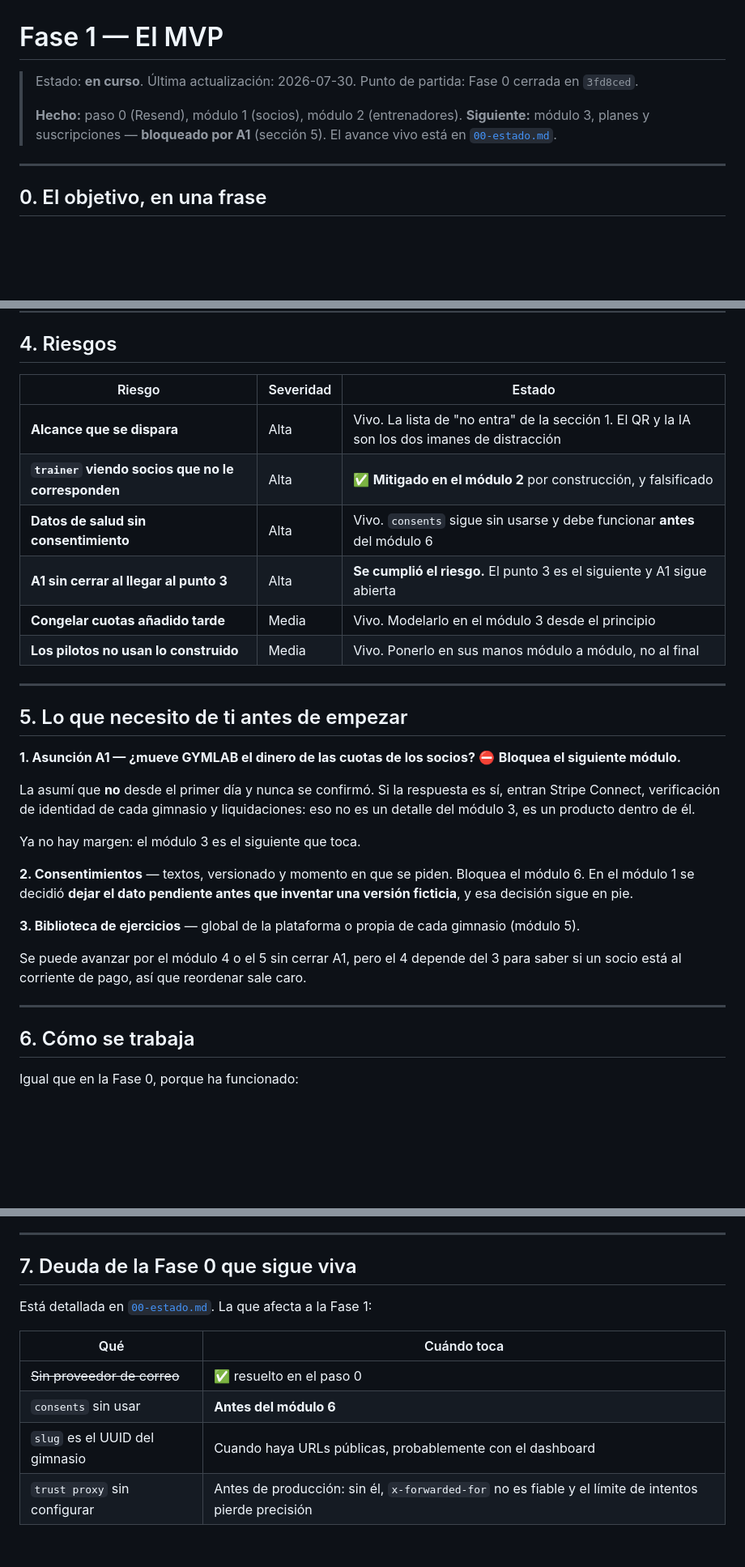
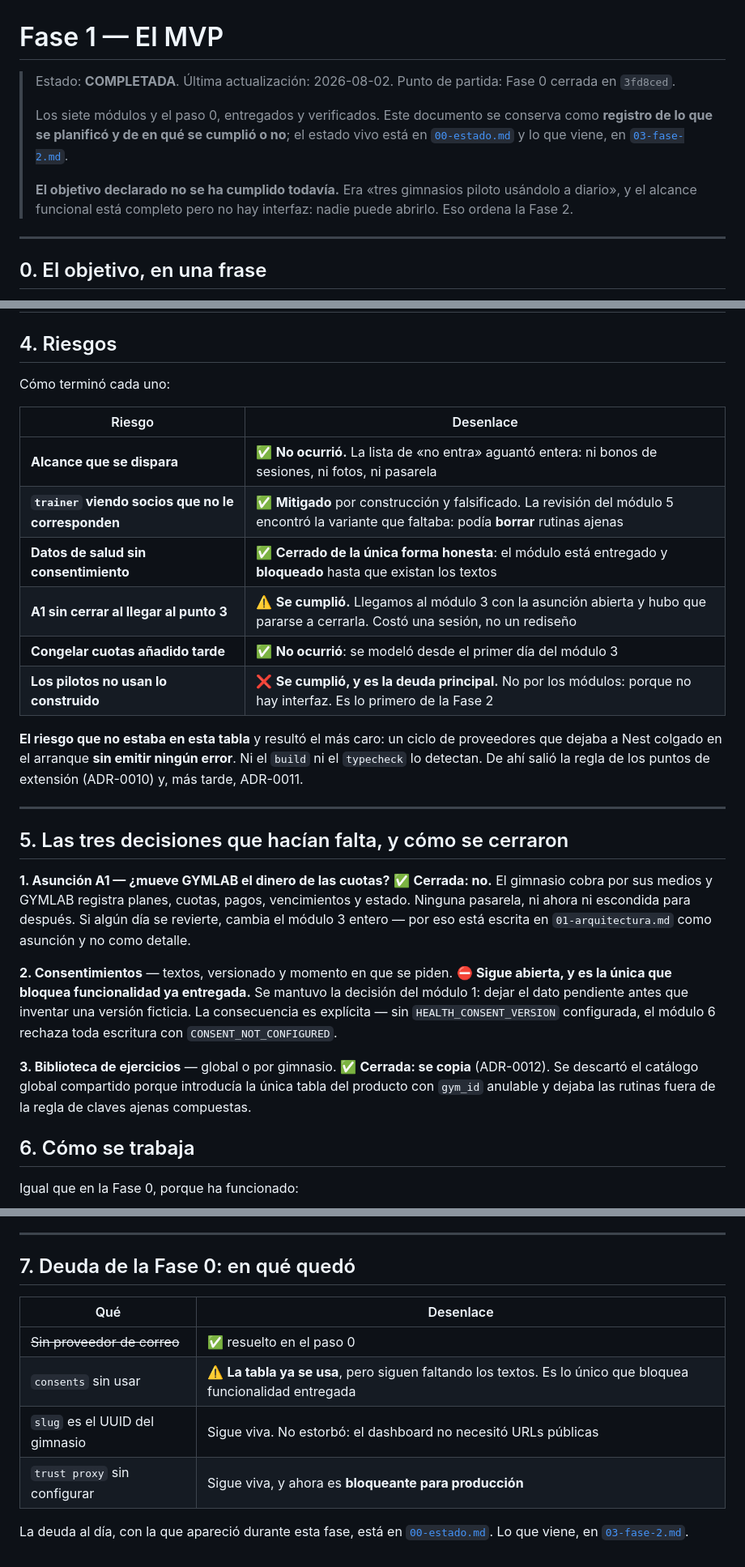
Before and after one commit to pumaplys/GYMLAB, a Markdown page: docs/02-fase-1-mvp.md, 3 parts joined by grey strips. Shown at 81% size. GitHub-like rendering; blank space fills up the shorter version.

```diff
--- a/docs/02-fase-1-mvp.md
+++ b/docs/02-fase-1-mvp.md
@@ -1,11 +1,16 @@
 # Fase 1 — El MVP
 
-> Estado: **en curso**. Última actualización: 2026-07-30.
+> Estado: **COMPLETADA**. Última actualización: 2026-08-02.
 > Punto de partida: Fase 0 cerrada en `3fd8ced`.
 >
-> **Hecho:** paso 0 (Resend), módulo 1 (socios), módulo 2 (entrenadores).
-> **Siguiente:** módulo 3, planes y suscripciones — **bloqueado por A1**
-> (sección 5). El avance vivo está en [`00-estado.md`](00-estado.md).
+> Los siete módulos y el paso 0, entregados y verificados. Este documento se
+> conserva como **registro de lo que se planificó y de en qué se cumplió o no**;
+> el estado vivo está en [`00-estado.md`](00-estado.md) y lo que viene, en
+> [`03-fase-2.md`](03-fase-2.md).
+>
+> **El objetivo declarado no se ha cumplido todavía.** Era «tres gimnasios piloto
+> usándolo a diario», y el alcance funcional está completo pero no hay interfaz:
+> nadie puede abrirlo. Eso ordena la Fase 2.
 
 ---
 
@@ -167,39 +194,42 @@ inventar métricas sobre datos que aún no existen.
 
 ## 4. Riesgos
 
-| Riesgo | Severidad | Estado |
-|---|---|---|
-| **Alcance que se dispara** | Alta | Vivo. La lista de "no entra" de la sección 1. El QR y la IA son los dos imanes de distracción |
-| **`trainer` viendo socios que no le corresponden** | Alta | ✅ **Mitigado en el módulo 2** por construcción, y falsificado |
-| **Datos de salud sin consentimiento** | Alta | Vivo. `consents` sigue sin usarse y debe funcionar **antes** del módulo 6 |
-| **A1 sin cerrar al llegar al punto 3** | Alta | **Se cumplió el riesgo.** El punto 3 es el siguiente y A1 sigue abierta |
-| **Congelar cuotas añadido tarde** | Media | Vivo. Modelarlo en el módulo 3 desde el principio |
-| **Los pilotos no usan lo construido** | Media | Vivo. Ponerlo en sus manos módulo a módulo, no al final |
+Cómo terminó cada uno:
+
+| Riesgo | Desenlace |
+|---|---|
+| **Alcance que se dispara** | ✅ **No ocurrió.** La lista de «no entra» aguantó entera: ni bonos de sesiones, ni fotos, ni pasarela |
+| **`trainer` viendo socios que no le corresponden** | ✅ **Mitigado** por construcción y falsificado. La revisión del módulo 5 encontró la variante que faltaba: podía **borrar** rutinas ajenas |
+| **Datos de salud sin consentimiento** | ✅ **Cerrado de la única forma honesta**: el módulo está entregado y **bloqueado** hasta que existan los textos |
+| **A1 sin cerrar al llegar al punto 3** | ⚠️ **Se cumplió.** Llegamos al módulo 3 con la asunción abierta y hubo que pararse a cerrarla. Costó una sesión, no un rediseño |
+| **Congelar cuotas añadido tarde** | ✅ **No ocurrió**: se modeló desde el primer día del módulo 3 |
+| **Los pilotos no usan lo construido** | ❌ **Se cumplió, y es la deuda principal.** No por los módulos: porque no hay interfaz. Es lo primero de la Fase 2 |
+
+**El riesgo que no estaba en esta tabla** y resultó el más caro: un ciclo de
+proveedores que dejaba a Nest colgado en el arranque **sin emitir ningún error**.
+Ni el `build` ni el `typecheck` lo detectan. De ahí salió la regla de los puntos
+de extensión (ADR-0010) y, más tarde, ADR-0011.
 
 ---
 
-## 5. Lo que necesito de ti antes de empezar
+## 5. Las tres decisiones que hacían falta, y cómo se cerraron
 
-**1. Asunción A1 — ¿mueve GYMLAB el dinero de las cuotas de los socios?**
-⛔ **Bloquea el siguiente módulo.**
+**1. Asunción A1 — ¿mueve GYMLAB el dinero de las cuotas?**
+✅ **Cerrada: no.** El gimnasio cobra por sus medios y GYMLAB registra planes,
+cuotas, pagos, vencimientos y estado. Ninguna pasarela, ni ahora ni escondida
+para después. Si algún día se revierte, cambia el módulo 3 entero — por eso está
+escrita en `01-arquitectura.md` como asunción y no como detalle.
 
-La asumí que **no** desde el primer día y nunca se confirmó. Si la respuesta es
-sí, entran Stripe Connect, verificación de identidad de cada gimnasio y
-liquidaciones: eso no es un detalle del módulo 3, es un producto dentro de él.
+**2. Consentimientos** — textos, versionado y momento en que se piden.
+⛔ **Sigue abierta, y es la única que bloquea funcionalidad ya entregada.**
+Se mantuvo la decisión del módulo 1: dejar el dato pendiente antes que inventar
+una versión ficticia. La consecuencia es explícita — sin `HEALTH_CONSENT_VERSION`
+configurada, el módulo 6 rechaza toda escritura con `CONSENT_NOT_CONFIGURED`.
 
-Ya no hay margen: el módulo 3 es el siguiente que toca.
-
-**2. Consentimientos** — textos, versionado y momento en que se piden. Bloquea el
-módulo 6. En el módulo 1 se decidió **dejar el dato pendiente antes que inventar
-una versión ficticia**, y esa decisión sigue en pie.
-
-**3. Biblioteca de ejercicios** — global de la plataforma o propia de cada
-gimnasio (módulo 5).
-
-Se puede avanzar por el módulo 4 o el 5 sin cerrar A1, pero el 4 depende del 3
-para saber si un socio está al corriente de pago, así que reordenar sale caro.
-
----
+**3. Biblioteca de ejercicios** — global o por gimnasio.
+✅ **Cerrada: se copia** (ADR-0012). Se descartó el catálogo global compartido
+porque introducía la única tabla del producto con `gym_id` anulable y dejaba las
+rutinas fuera de la regla de claves ajenas compuestas.
 
 ## 6. Cómo se trabaja
 
@@ -217,13 +247,14 @@ Igual que en la Fase 0, porque ha funcionado:
 
 ---
 
-## 7. Deuda de la Fase 0 que sigue viva
+## 7. Deuda de la Fase 0: en qué quedó
 
-Está detallada en [`00-estado.md`](00-estado.md). La que afecta a la Fase 1:
-
-| Qué | Cuándo toca |
+| Qué | Desenlace |
 |---|---|
 | ~~Sin proveedor de correo~~ | ✅ resuelto en el paso 0 |
-| `consents` sin usar | **Antes del módulo 6** |
-| `slug` es el UUID del gimnasio | Cuando haya URLs públicas, probablemente con el dashboard |
-| `trust proxy` sin configurar | Antes de producción: sin él, `x-forwarded-for` no es fiable y el límite de intentos pierde precisión |
+| `consents` sin usar | ⚠️ **La tabla ya se usa**, pero siguen faltando los textos. Es lo único que bloquea funcionalidad entregada |
+| `slug` es el UUID del gimnasio | Sigue viva. No estorbó: el dashboard no necesitó URLs públicas |
+| `trust proxy` sin configurar | Sigue viva, y ahora es **bloqueante para producción** |
+
+La deuda al día, con la que apareció durante esta fase, está en
+[`00-estado.md`](00-estado.md). Lo que viene, en [`03-fase-2.md`](03-fase-2.md).
```
Also changed, not shown: other parts of docs/02-fase-1-mvp.md (+73 -51 lines), docs/00-estado.md (+88 -151 lines), docs/03-fase-2.md (added, +117 -0 lines).
